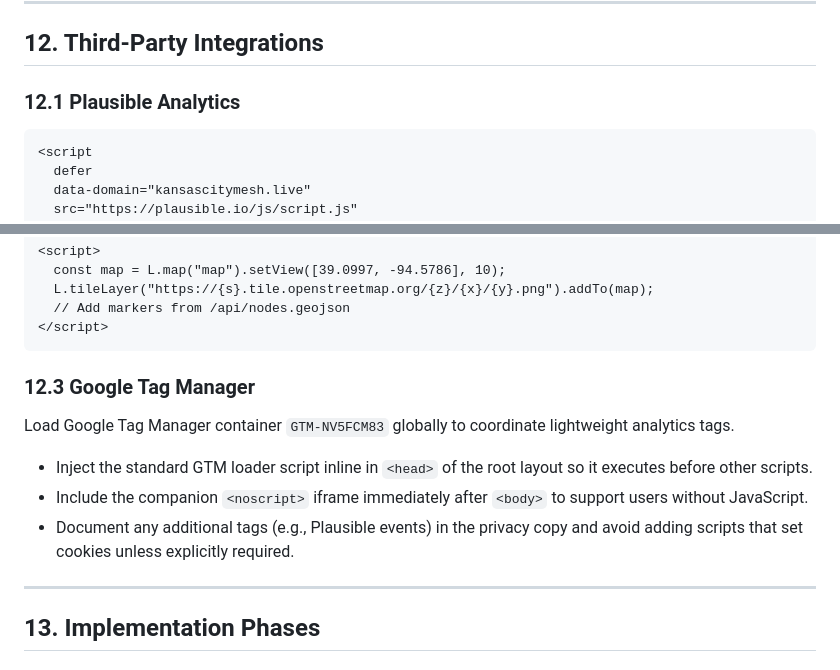
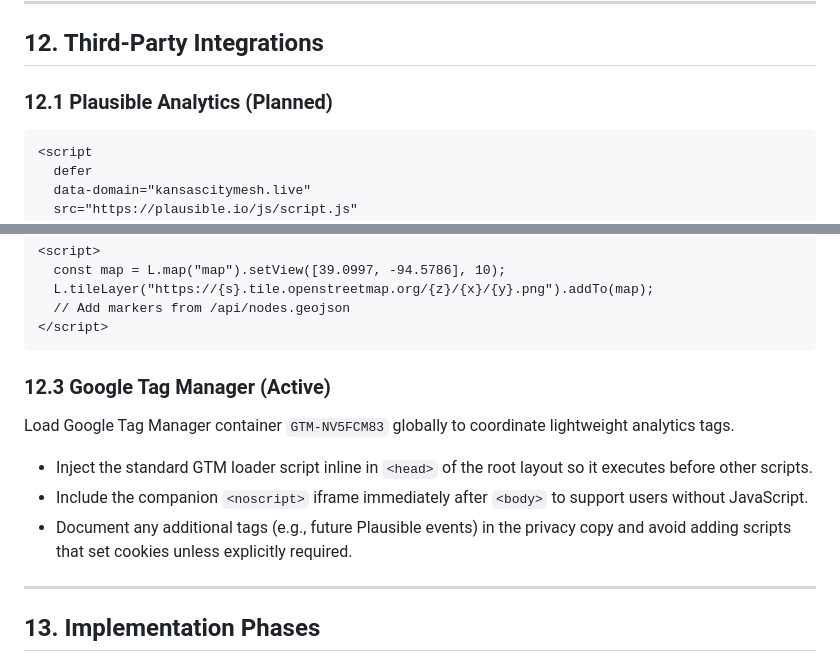
Before and after one commit to jeremyfuksa/kansascitymesh.live, a Markdown page: docs/03-TECHNICAL-REQUIREMENTS.md, 2 parts joined by grey strips. Rendered like a GitHub page.

````diff
--- a/docs/03-TECHNICAL-REQUIREMENTS.md
+++ b/docs/03-TECHNICAL-REQUIREMENTS.md
@@ -531,7 +531,7 @@ Pre-commit hooks ensure code quality before commits.
 
 ## 12. Third-Party Integrations
 
-### 12.1 Plausible Analytics
+### 12.1 Plausible Analytics (Planned)
 
 ```html
 <script
@@ -569,13 +569,13 @@ Load conditionally on Coverage Map page:
 </script>
 ```
 
-### 12.3 Google Tag Manager
+### 12.3 Google Tag Manager (Active)
 
 Load Google Tag Manager container `GTM-NV5FCM83` globally to coordinate lightweight analytics tags.
 
 - Inject the standard GTM loader script inline in `<head>` of the root layout so it executes before other scripts.
 - Include the companion `<noscript>` iframe immediately after `<body>` to support users without JavaScript.
-- Document any additional tags (e.g., Plausible events) in the privacy copy and avoid adding scripts that set cookies unless explicitly required.
+- Document any additional tags (e.g., future Plausible events) in the privacy copy and avoid adding scripts that set cookies unless explicitly required.
 
 ---
 
````
Also changed, not shown: IMPLEMENTATION.md (+1 -1 lines), README.md (+1 -1 lines).
